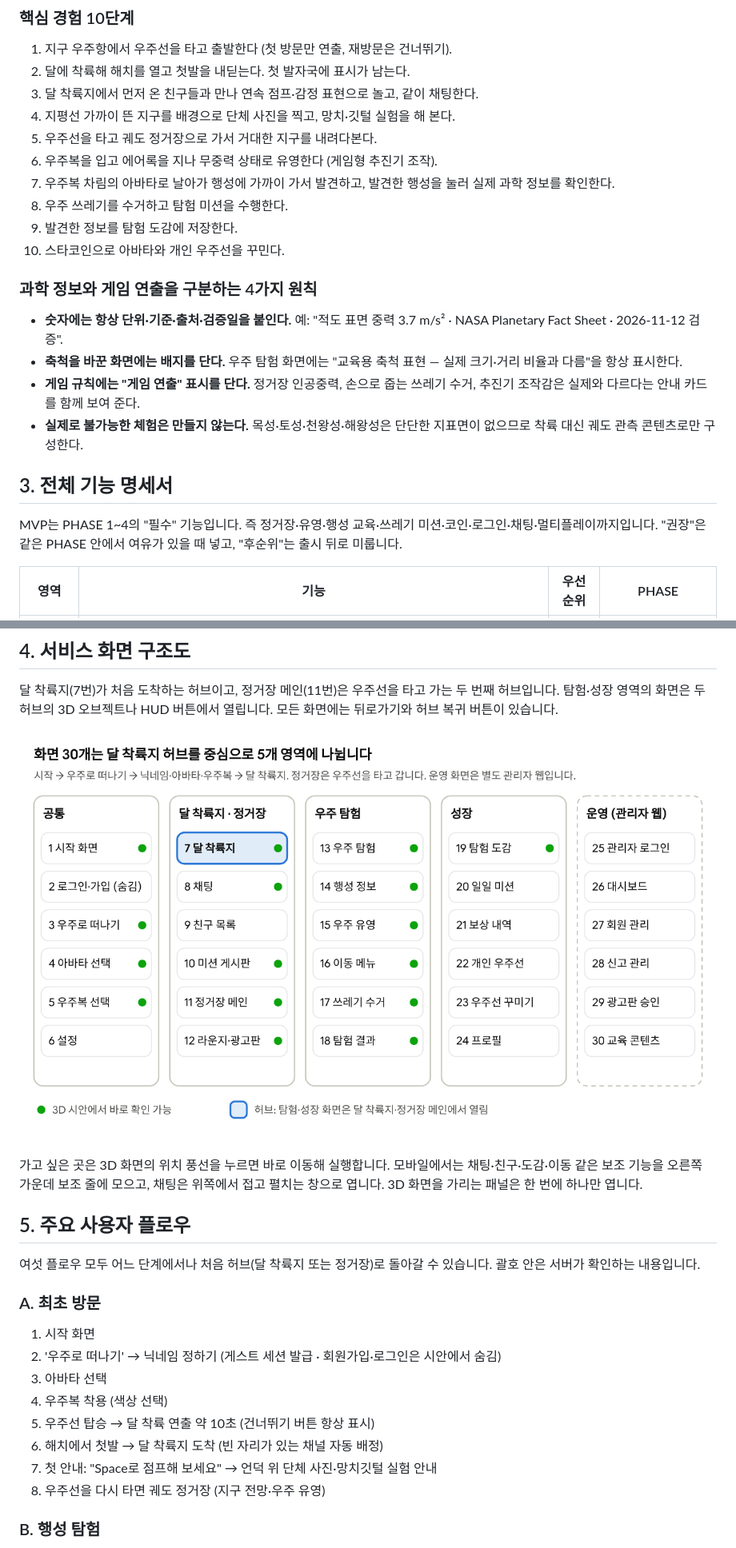
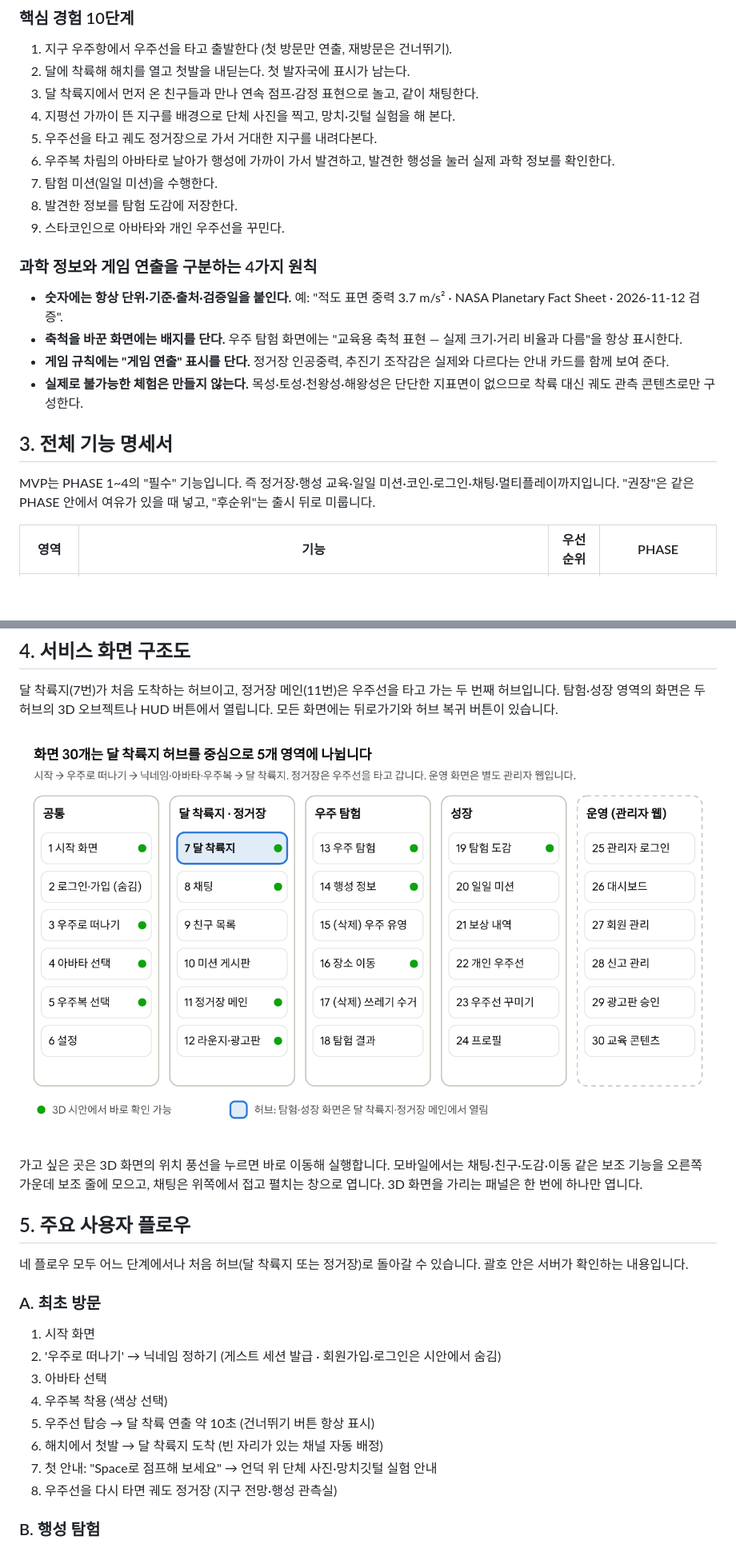
Before and after one commit to tjdus7911-ops/universe, a Markdown page: docs/PHASE0_기획서.md, 2 parts joined by grey strips. Shown at 80% size. Drawn GitHub-style; pictures changed too: docs/diagrams/01_service_screens.png; blank space fills up the shorter version.

```diff
--- a/docs/PHASE0_기획서.md
+++ b/docs/PHASE0_기획서.md
@@ -61,22 +59,21 @@ PHASE 0 결과물은 이 기획서, 브라우저에서 직접 움직여 볼 수
 3. 달 착륙지에서 먼저 온 친구들과 만나 연속 점프·감정 표현으로 놀고, 같이 채팅한다.
 4. 지평선 가까이 뜬 지구를 배경으로 단체 사진을 찍고, 망치·깃털 실험을 해 본다.
 5. 우주선을 타고 궤도 정거장으로 가서 거대한 지구를 내려다본다.
-6. 우주복을 입고 에어록을 지나 무중력 상태로 유영한다 (게임형 추진기 조작).
-7. 우주복 차림의 아바타로 날아가 행성에 가까이 가서 발견하고, 발견한 행성을 눌러 실제 과학 정보를 확인한다.
-8. 우주 쓰레기를 수거하고 탐험 미션을 수행한다.
-9. 발견한 정보를 탐험 도감에 저장한다.
-10. 스타코인으로 아바타와 개인 우주선을 꾸민다.
+6. 우주복 차림의 아바타로 날아가 행성에 가까이 가서 발견하고, 발견한 행성을 눌러 실제 과학 정보를 확인한다.
+7. 탐험 미션(일일 미션)을 수행한다.
+8. 발견한 정보를 탐험 도감에 저장한다.
+9. 스타코인으로 아바타와 개인 우주선을 꾸민다.
 
 ### 과학 정보와 게임 연출을 구분하는 4가지 원칙
 
 - **숫자에는 항상 단위·기준·출처·검증일을 붙인다.** 예: "적도 표면 중력 3.7 m/s² · NASA Planetary Fact Sheet · 2026-11-12 검증".
 - **축척을 바꾼 화면에는 배지를 단다.** 우주 탐험 화면에는 "교육용 축척 표현 — 실제 크기·거리 비율과 다름"을 항상 표시한다.
-- **게임 규칙에는 "게임 연출" 표시를 단다.** 정거장 인공중력, 손으로 줍는 쓰레기 수거, 추진기 조작감은 실제와 다르다는 안내 카드를 함께 보여 준다.
+- **게임 규칙에는 "게임 연출" 표시를 단다.** 정거장 인공중력, 추진기 조작감은 실제와 다르다는 안내 카드를 함께 보여 준다.
 - **실제로 불가능한 체험은 만들지 않는다.** 목성·토성·천왕성·해왕성은 단단한 지표면이 없으므로 착륙 대신 궤도 관측 콘텐츠로만 구성한다.
 
 ## 3. 전체 기능 명세서
 
-MVP는 PHASE 1\~4의 "필수" 기능입니다. 즉 정거장·유영·행성 교육·쓰레기 미션·코인·로그인·채팅·멀티플레이까지입니다. "권장"은 같은 PHASE 안에서 여유가 있을 때 넣고, "후순위"는 출시 뒤로 미룹니다.
+MVP는 PHASE 1\~4의 "필수" 기능입니다. 즉 정거장·행성 교육·일일 미션·코인·로그인·채팅·멀티플레이까지입니다. "권장"은 같은 PHASE 안에서 여유가 있을 때 넣고, "후순위"는 출시 뒤로 미룹니다.
 
 | 영역 | 기능 | 우선순위 | PHASE |
 | --- | --- | --- | --- |
@@ -123,7 +117,7 @@ MVP는 PHASE 1\~4의 "필수" 기능입니다. 즉 정거장·유영·행성 교
 
 ## 5. 주요 사용자 플로우
 
-여섯 플로우 모두 어느 단계에서나 처음 허브(달 착륙지 또는 정거장)로 돌아갈 수 있습니다. 괄호 안은 서버가 확인하는 내용입니다.
+네 플로우 모두 어느 단계에서나 처음 허브(달 착륙지 또는 정거장)로 돌아갈 수 있습니다. 괄호 안은 서버가 확인하는 내용입니다.
 
 ### A. 최초 방문
 
@@ -134,7 +128,7 @@ MVP는 PHASE 1\~4의 "필수" 기능입니다. 즉 정거장·유영·행성 교
 5. 우주선 탑승 → 달 착륙 연출 약 10초 (건너뛰기 버튼 항상 표시)
 6. 해치에서 첫발 → 달 착륙지 도착 (빈 자리가 있는 채널 자동 배정)
 7. 첫 안내: "Space로 점프해 보세요" → 언덕 위 단체 사진·망치깃털 실험 안내
-8. 우주선을 다시 타면 궤도 정거장 (지구 전망·우주 유영)
+8. 우주선을 다시 타면 궤도 정거장 (지구 전망·행성 관측실)
 
 ### B. 행성 탐험
 
```
Also changed, not shown: other parts of docs/PHASE0_기획서.md (+38 -91 lines), README.md (+5 -5 lines), docs/diagrams/03_station_plan.png, docs/diagrams/05_erd.png, 12 other files.
